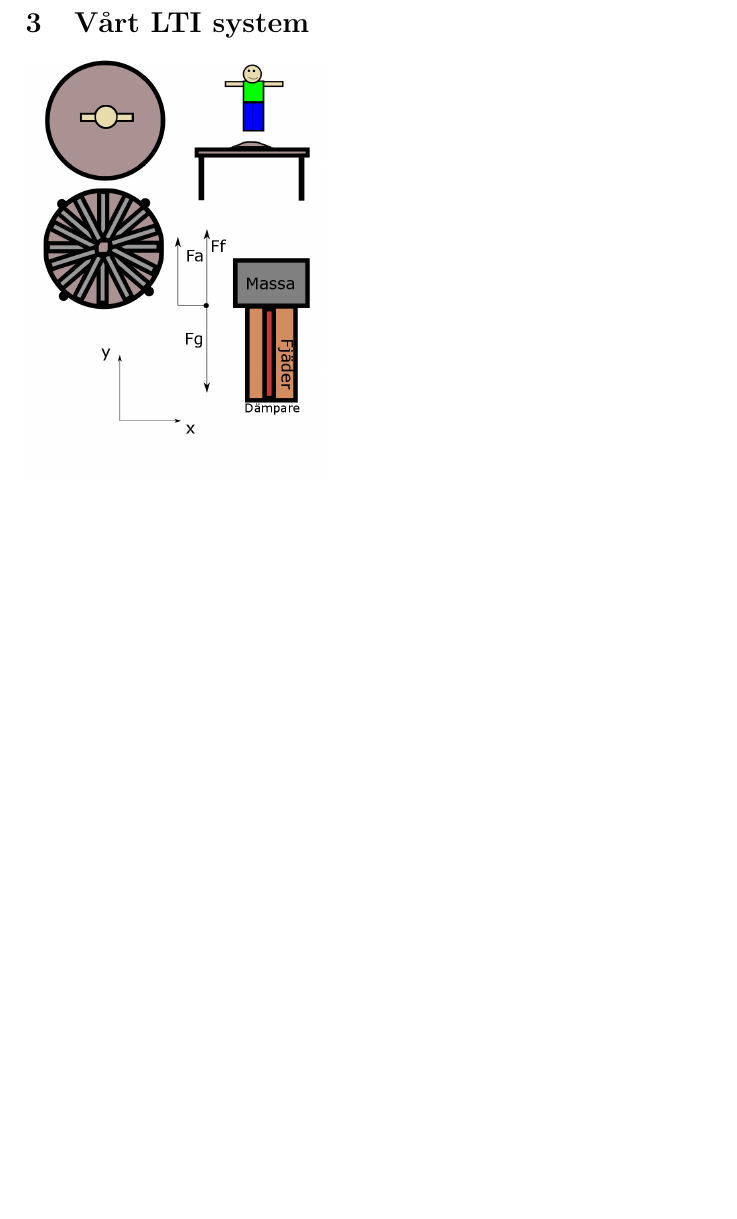
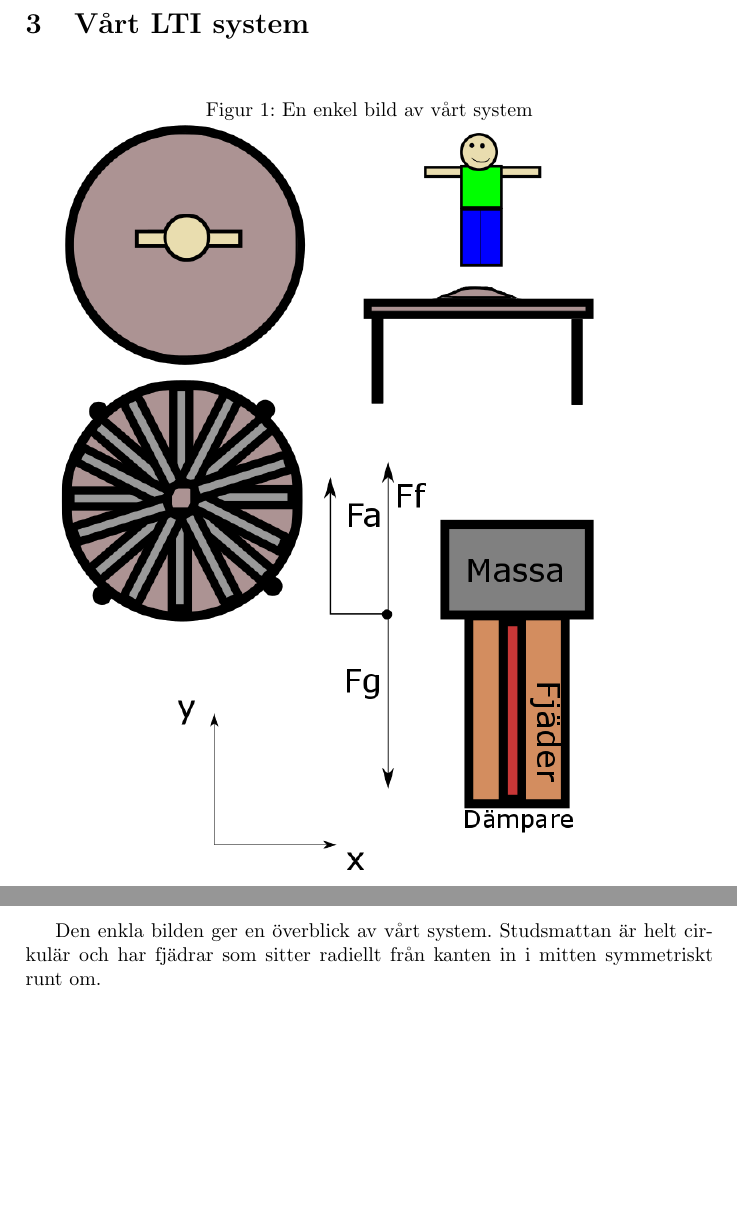
Before and after one commit to bangerius/Svangningssystem, a LaTeX document (Studsmatta.tex): part of page 2 of 2 before the commit and two parts of pages 4 and 5 of 5 after it, the two joined at a grey line, cut so that both start at the same text, the shorter picture padded with empty space. The pictures show the PDF file Studsmatta.pdf that the author committed with the source.

Commit message:
Omstruktur och bildtext
Fixade sidonummrering, bildplacering, vissa sidobrytningar och lade till
lite text under bilden. Bilden ligger just nu på en egen sida med
tillhörande text på nästa sida, bör förmodligen snyggas till
ytterligare.

```diff
--- a/Studsmatta.tex
+++ b/Studsmatta.tex
@@ -33,10 +44,16 @@ x(t) = a*x_1(t) + b*x_2(t)\rightarrow y(t) = a*y_1(t) + b*y_2(t)
 \end{equation}
 stämmer så är systemet linjärt
 
-
+\newpage
 \section{Vårt LTI system}
 
-\includegraphics[scale=0.2]{Bild}
+\begin{figure}[ht]
+\caption{En enkel bild av vårt system}
+\includegraphics[scale=0.4]{Bild}
+\end{figure}
+\clearpage
+
+Den enkla bilden ger en överblick av vårt system. Studsmattan är helt cirkulär och har fjädrar som sitter radiellt från kanten in i mitten symmetriskt runt om.
 
 
 
```
Also changed, not shown: Studsmatta.pdf, Studsmatta.tex (11 more changed lines), 4 other files.
